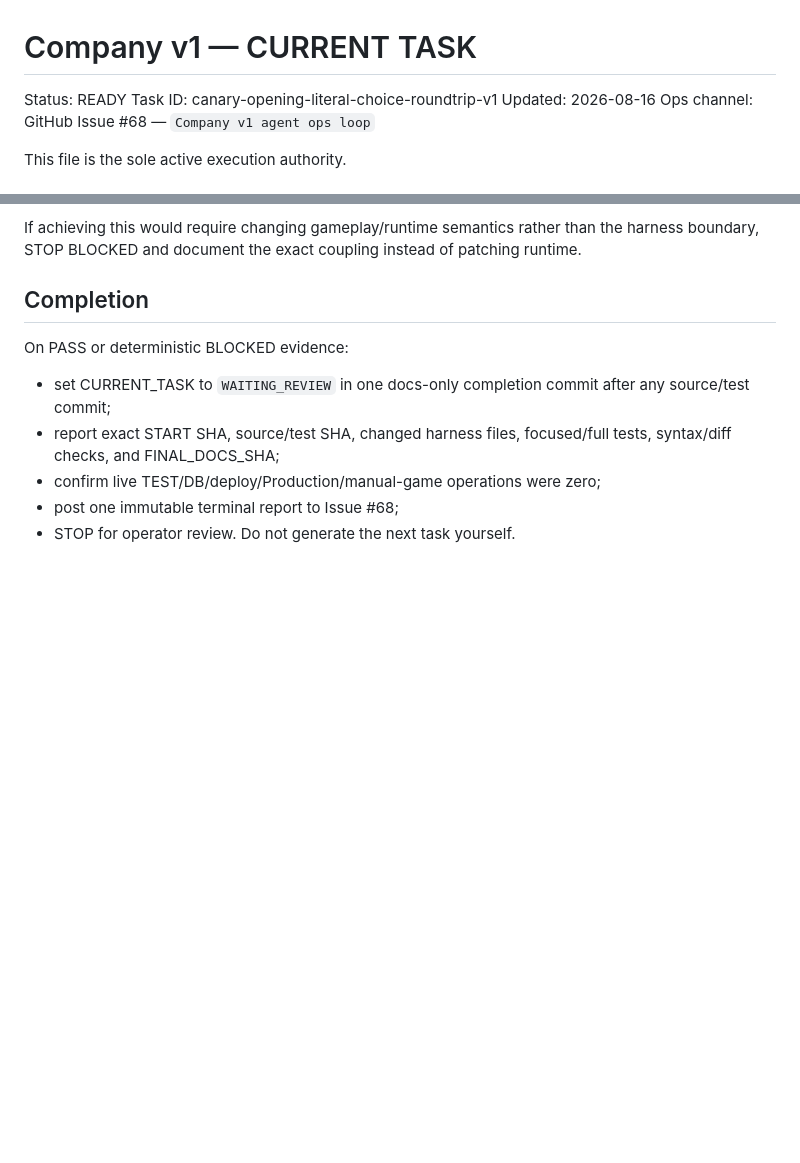
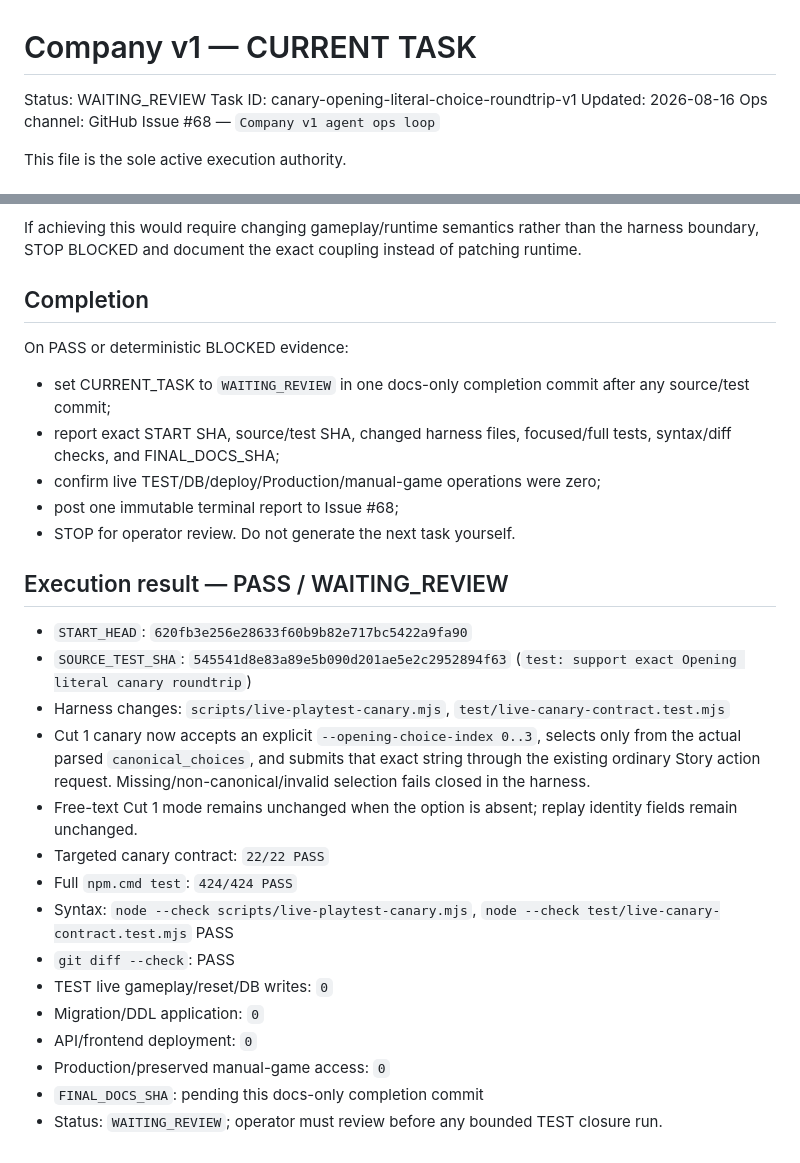
Before and after one commit to zeroslove-ai/company-v1, a Markdown page: docs/ops/CURRENT_TASK.md, 2 parts joined by grey strips. GitHub-like rendering; blank space fills up the shorter version.

Commit message:
docs: mark canary literal roundtrip ready for review

```diff
--- a/docs/ops/CURRENT_TASK.md
+++ b/docs/ops/CURRENT_TASK.md
@@ -1,6 +1,6 @@
 # Company v1 — CURRENT TASK
 
-Status: READY
+Status: WAITING_REVIEW
 Task ID: canary-opening-literal-choice-roundtrip-v1
 Updated: 2026-08-16
 Ops channel: GitHub Issue #68 — `Company v1 agent ops loop`
@@ -98,3 +98,21 @@ On PASS or deterministic BLOCKED evidence:
 - confirm live TEST/DB/deploy/Production/manual-game operations were zero;
 - post one immutable terminal report to Issue #68;
 - STOP for operator review. Do not generate the next task yourself.
+
+## Execution result — PASS / WAITING_REVIEW
+
+- `START_HEAD`: `620fb3e256e28633f60b9b82e717bc5422a9fa90`
+- `SOURCE_TEST_SHA`: `545541d8e83a89e5b090d201ae5e2c2952894f63` (`test: support exact Opening literal canary roundtrip`)
+- Harness changes: `scripts/live-playtest-canary.mjs`, `test/live-canary-contract.test.mjs`
+- Cut 1 canary now accepts an explicit `--opening-choice-index 0..3`, selects only from the actual parsed `canonical_choices`, and submits that exact string through the existing ordinary Story action request. Missing/non-canonical/invalid selection fails closed in the harness.
+- Free-text Cut 1 mode remains unchanged when the option is absent; replay identity fields remain unchanged.
+- Targeted canary contract: `22/22 PASS`
+- Full `npm.cmd test`: `424/424 PASS`
+- Syntax: `node --check scripts/live-playtest-canary.mjs`, `node --check test/live-canary-contract.test.mjs` PASS
+- `git diff --check`: PASS
+- TEST live gameplay/reset/DB writes: `0`
+- Migration/DDL application: `0`
+- API/frontend deployment: `0`
+- Production/preserved manual-game access: `0`
+- `FINAL_DOCS_SHA`: pending this docs-only completion commit
+- Status: `WAITING_REVIEW`; operator must review before any bounded TEST closure run.
```
